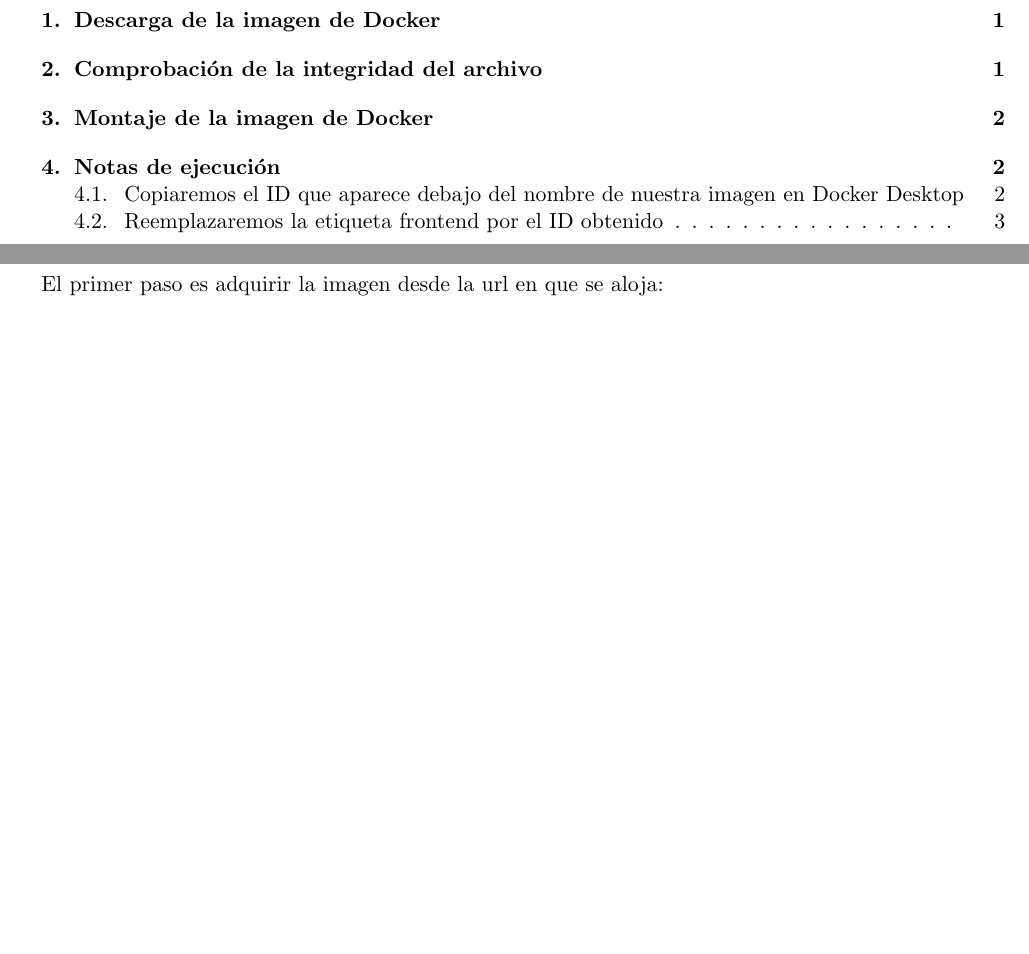
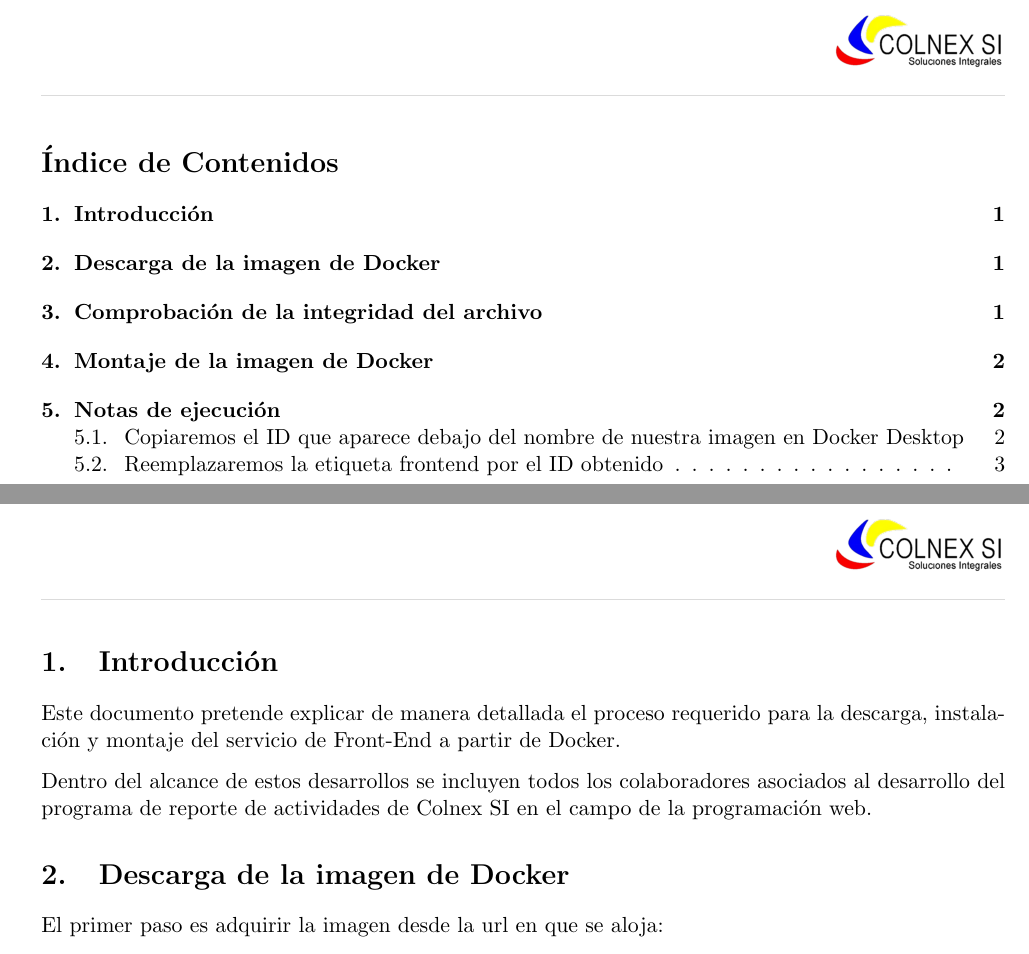
Before and after one commit to c4me-caro/Latex_Versioned_Template, a LaTeX document (walkthrough.tex, which reads gitinfo.tex): two parts of pages 2 and 3 of 5, joined at a grey line, cut at the place of the change, the shorter picture padded with empty space. Compiled offline with pdfLaTeX.

Commit message:
Finalizacion del planteamiento del documento

```diff
--- a/gitinfo.tex
+++ b/gitinfo.tex
@@ -1,2 +1,3 @@
-\newcommand{\gitversion}{f3dfa1d}
+\newcommand{\gitversion}{34256b4}
 \newcommand{\gitdate}{2024-07-12}
+\newcommand{\gitcreated}{2024-07-12}
--- a/walkthrough.tex
+++ b/walkthrough.tex
@@ -1,22 +1,32 @@
+% parametros del documento
 \documentclass[11pt,a4paper]{article}
 \usepackage[margin=2cm, top=3cm, includefoot]{geometry}
 
-\usepackage[utf8]{inputenc}
-\usepackage[spanish]{babel}
-\usepackage[parfill]{parskip}
-\usepackage[hidelinks]{hyperref}
-\usepackage{fancyvrb}
-\usepackage{listings}
-\usepackage{xcolor}
-\usepackage{graphicx}
-\usepackage{fancyhdr}
+% importacion de modulos necesarios
+\usepackage[utf8]{inputenc} % codificacion UTF-8
+\usepackage[spanish]{babel} % para el idioma español
+\usepackage[parfill]{parskip} % para ajustar el espaciado
+\usepackage[hidelinks]{hyperref} % para la insercion de links
+\usepackage{fancyvrb} % para el uso de formatos personalizados
+\usepackage{listings} % para la insercion de código fuente
+\usepackage{xcolor} % para ña insercion de colores
+\usepackage{graphicx} % para la insercion de imagenes
+\usepackage{fancyhdr} % para el ajuste de las cabeceras
 
+% importacion de modulos externos
+\input{gitinfo.tex} % para la obtencion de los datos de control
+
+% definicion de variables de color
 \definecolor{codegreen}{rgb}{0,0.6,0}
 \definecolor{codegray}{rgb}{0.5,0.5,0.5}
 \definecolor{codepurple}{rgb}{0.58,0,0.82}
 \definecolor{backcolour}{rgb}{0.95,0.95,0.92}
 \definecolor{background}{HTML}{dbdbdb}
 
+% definicion de variables de imagenes
+\newcommand{\enterpriselogo}{images/colnex.png}
+
+% definicion del formato de las inserciones de codigo
 \lstdefinestyle{mystyle}{
     backgroundcolor=\color{backcolour},
     commentstyle=\color{codegreen},
@@ -35,21 +45,22 @@
     showtabs=false,
     tabsize=2
 }
+\lstset{style=mystyle}
 
-\input{gitinfo.tex}
+% cambio de nombre para la tabla de contenidos
+\addto\captionsspanish{\renewcommand{\contentsname}{Índice de Contenidos}}
 
-\lstset{style=mystyle}
-\newcommand{\enterpriselogo}{images/colnex.png}
-
-\addto\captionsspanish{\renewcommand{\contentsname}{Índice de Contenidos}}
+% definicion del formato de la cabecera
 \setlength{\headheight}{50pt}
 \pagestyle{fancy}
 \fancyhf{}
 \rhead{\includegraphics[width=3cm]{\enterpriselogo}}
 \renewcommand{\headrule}{\hbox to\headwidth{\color{background}\leaders\hrule height \headrulewidth\hfill}}
 
+% inicio del documento
 \begin{document}
 
+% portada
 \begin{titlepage}
     \centering
     \includegraphics[width=0.4\textwidth]{\enterpriselogo}
@@ -69,10 +80,19 @@
   No debe ser impreso, divulgado o compartido con terceros.
 \end{titlepage}
 
+% tabla de contenidos
 \pagenumbering{Roman}
 \tableofcontents
 \newpage
 \pagenumbering{arabic}
+
+% inicio de contenidos
+
+\section{Introducción}
+Este documento pretende explicar de manera detallada el proceso requerido para la descarga,
+instalación y montaje del servicio de Front-End a partir de Docker.\par
+Dentro del alcance de estos desarrollos se incluyen todos los colaboradores asociados al
+desarrollo del programa de reporte de actividades de Colnex SI en el campo de la programación web.
 
 \section{Descarga de la imagen de Docker}
 El primer paso es adquirir la imagen desde la url en que se aloja:\par
```
Also changed, not shown: walkthrough.tex (3 more changed lines), 9 other files.
